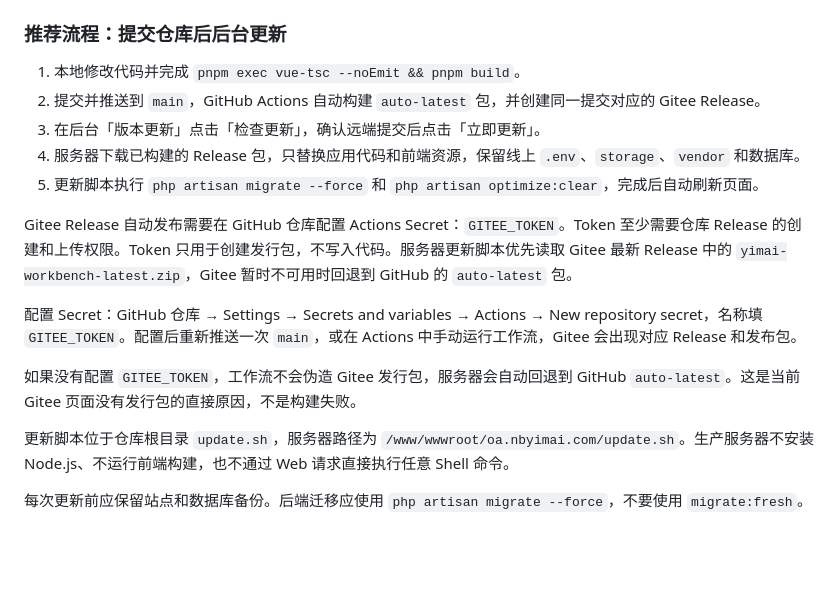
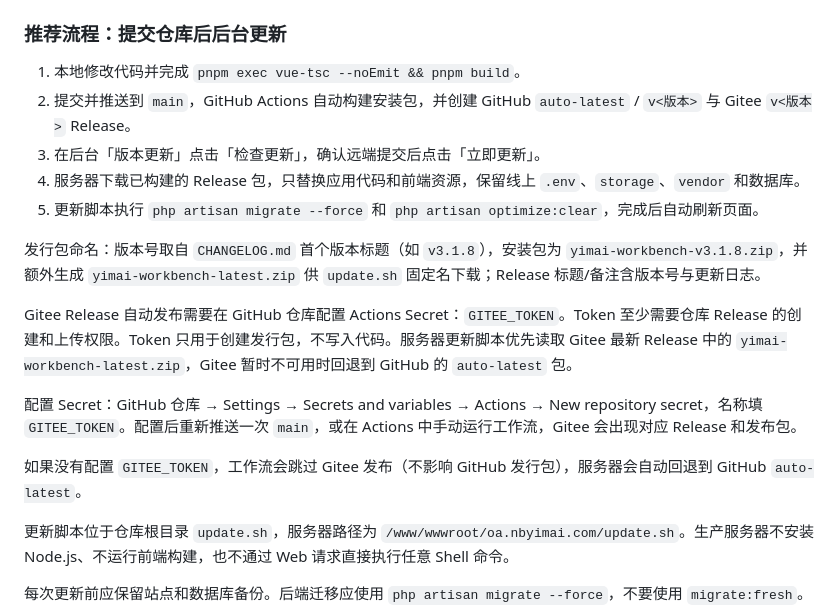
Before and after one commit to a6828464/yimai-workbench, a Markdown page: DEPLOY.md, the part around the change. Drawn GitHub-style; blank space fills up the shorter version.

Commit message:
docs: 发行包命名与GITEE_TOKEN配置说明同步

```diff
--- a/DEPLOY.md
+++ b/DEPLOY.md
@@ -87,16 +87,18 @@ window.__YIMAI_API_BASE__ = '/api'
 ### 推荐流程：提交仓库后后台更新
 
 1. 本地修改代码并完成 `pnpm exec vue-tsc --noEmit && pnpm build`。
-2. 提交并推送到 `main`，GitHub Actions 自动构建 `auto-latest` 包，并创建同一提交对应的 Gitee Release。
+2. 提交并推送到 `main`，GitHub Actions 自动构建安装包，并创建 GitHub `auto-latest` / `v<版本>` 与 Gitee `v<版本>` Release。
 3. 在后台「版本更新」点击「检查更新」，确认远端提交后点击「立即更新」。
 4. 服务器下载已构建的 Release 包，只替换应用代码和前端资源，保留线上 `.env`、`storage`、`vendor` 和数据库。
 5. 更新脚本执行 `php artisan migrate --force` 和 `php artisan optimize:clear`，完成后自动刷新页面。
+
+发行包命名：版本号取自 `CHANGELOG.md` 首个版本标题（如 `v3.1.8`），安装包为 `yimai-workbench-v3.1.8.zip`，并额外生成 `yimai-workbench-latest.zip` 供 `update.sh` 固定名下载；Release 标题/备注含版本号与更新日志。
 
 Gitee Release 自动发布需要在 GitHub 仓库配置 Actions Secret：`GITEE_TOKEN`。Token 至少需要仓库 Release 的创建和上传权限。Token 只用于创建发行包，不写入代码。服务器更新脚本优先读取 Gitee 最新 Release 中的 `yimai-workbench-latest.zip`，Gitee 暂时不可用时回退到 GitHub 的 `auto-latest` 包。
 
 配置 Secret：GitHub 仓库 → Settings → Secrets and variables → Actions → New repository secret，名称填 `GITEE_TOKEN`。配置后重新推送一次 `main`，或在 Actions 中手动运行工作流，Gitee 会出现对应 Release 和发布包。
 
-如果没有配置 `GITEE_TOKEN`，工作流不会伪造 Gitee 发行包，服务器会自动回退到 GitHub `auto-latest`。这是当前 Gitee 页面没有发行包的直接原因，不是构建失败。
+如果没有配置 `GITEE_TOKEN`，工作流会跳过 Gitee 发布（不影响 GitHub 发行包），服务器会自动回退到 GitHub `auto-latest`。
 
 更新脚本位于仓库根目录 `update.sh`，服务器路径为 `/www/wwwroot/oa.nbyimai.com/update.sh`。生产服务器不安装 Node.js、不运行前端构建，也不通过 Web 请求直接执行任意 Shell 命令。
 
```
